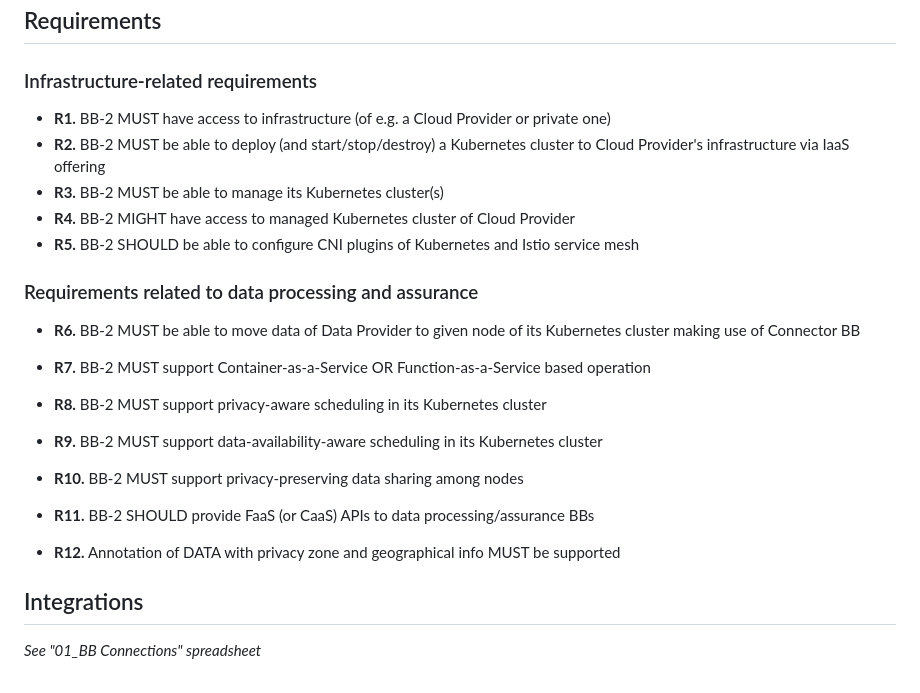
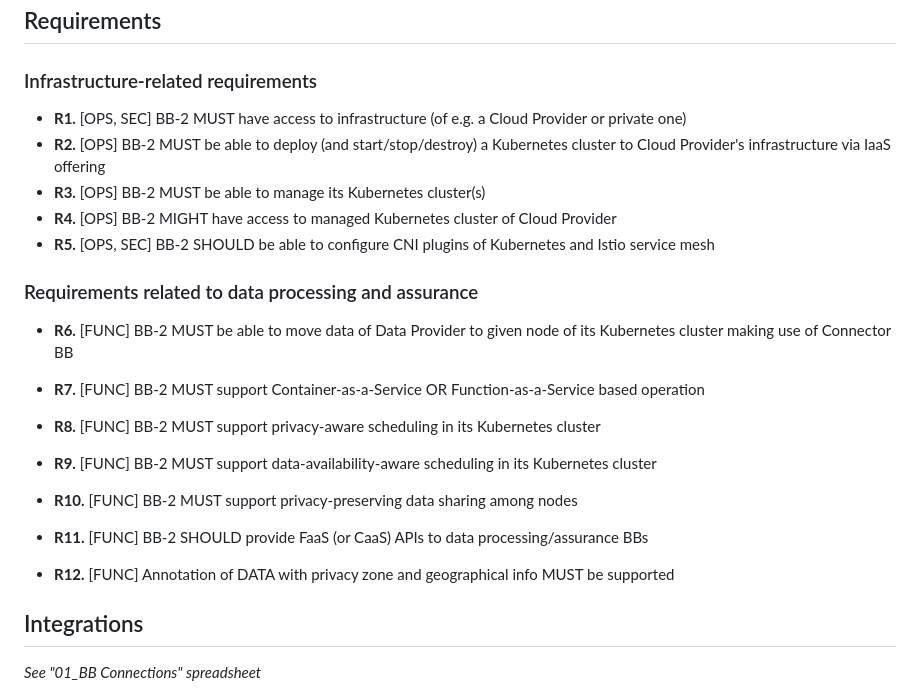
Before and after one commit to Prometheus-X-association/edge-computing, a Markdown page: docs/design-document.md, the part around the change. Drawn GitHub-style.

```diff
--- a/docs/design-document.md
+++ b/docs/design-document.md
@@ -100,22 +100,22 @@ These may be defined later with UCs but have to be indentified here and be part
 
 ### Infrastructure-related requirements
 
-  - **R1.** BB-2 MUST have access to infrastructure (of e.g. a Cloud Provider or private one)
-  - **R2.** BB-2 MUST be able to deploy (and start/stop/destroy) a Kubernetes cluster to Cloud Provider's infrastructure via IaaS offering
-  - **R3.** BB-2 MUST be able to manage its Kubernetes cluster(s)
-  - **R4.** BB-2 MIGHT have access to managed Kubernetes cluster of Cloud Provider
-  - **R5.** BB-2 SHOULD be able to configure CNI plugins of Kubernetes and Istio service mesh
+  - **R1.** [OPS, SEC] BB-2 MUST have access to infrastructure (of e.g. a Cloud Provider or private one)
+  - **R2.** [OPS] BB-2 MUST be able to deploy (and start/stop/destroy) a Kubernetes cluster to Cloud Provider's infrastructure via IaaS offering
+  - **R3.** [OPS] BB-2 MUST be able to manage its Kubernetes cluster(s)
+  - **R4.** [OPS] BB-2 MIGHT have access to managed Kubernetes cluster of Cloud Provider
+  - **R5.** [OPS, SEC] BB-2 SHOULD be able to configure CNI plugins of Kubernetes and Istio service mesh
 
 ### Requirements related to data processing and assurance
 
-  - **R6.** BB-2 MUST be able to move data of Data Provider to given node of its Kubernetes cluster making use of Connector BB
-  - **R7.** BB-2 MUST support Container-as-a-Service OR Function-as-a-Service based operation
-  - **R8.** BB-2 MUST support privacy-aware scheduling in its Kubernetes cluster
-  - **R9.** BB-2 MUST support data-availability-aware scheduling in its Kubernetes cluster
-  - **R10.** BB-2 MUST support privacy-preserving data sharing among nodes
-  - **R11.** BB-2 SHOULD provide FaaS (or CaaS) APIs to data processing/assurance BBs
+  - **R6.** [FUNC] BB-2 MUST be able to move data of Data Provider to given node of its Kubernetes cluster making use of Connector BB
+  - **R7.** [FUNC] BB-2 MUST support Container-as-a-Service OR Function-as-a-Service based operation
+  - **R8.** [FUNC] BB-2 MUST support privacy-aware scheduling in its Kubernetes cluster
+  - **R9.** [FUNC] BB-2 MUST support data-availability-aware scheduling in its Kubernetes cluster
+  - **R10.** [FUNC] BB-2 MUST support privacy-preserving data sharing among nodes
+  - **R11.** [FUNC] BB-2 SHOULD provide FaaS (or CaaS) APIs to data processing/assurance BBs
 
-  - **R12.** Annotation of DATA with privacy zone and geographical info MUST be supported
+  - **R12.** [FUNC] Annotation of DATA with privacy zone and geographical info MUST be supported
 
 
 ## Integrations
```
